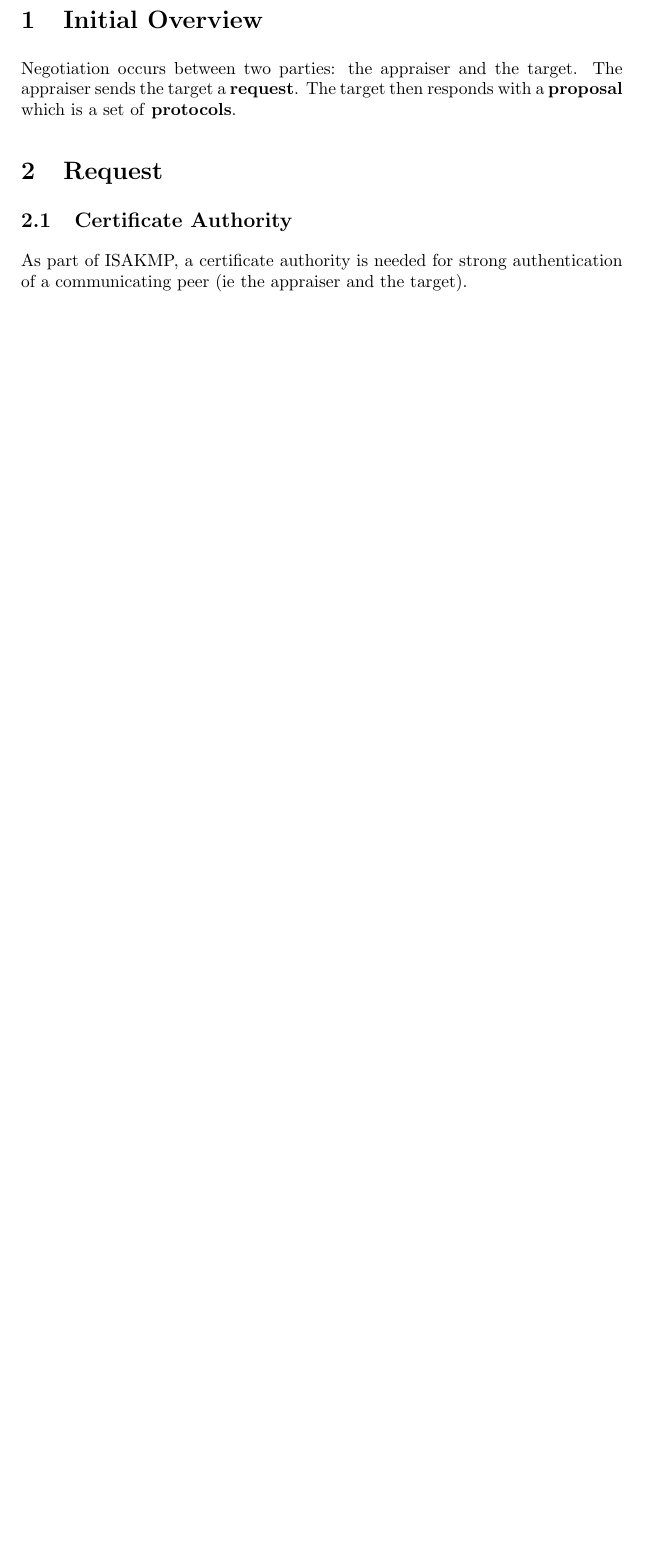
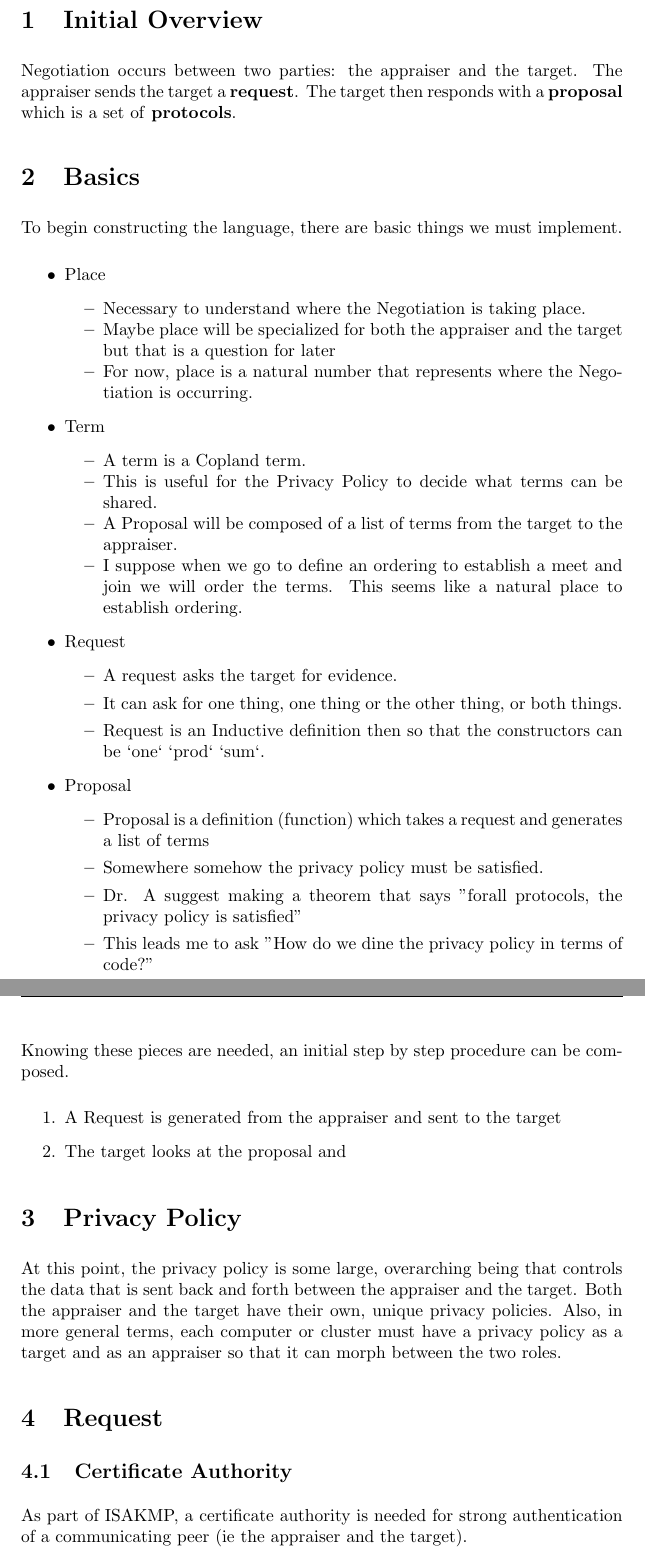
Before and after one commit to arfritzz/negotiation, a LaTeX document (Negotiation.tex): part of page 1 of 3 before the commit and two parts of pages 1 and 2 of 5 after it, the two joined at a grey line, cut so that both start at the same text, the shorter picture padded with empty space. Compiled offline with pdfLaTeX.

Commit message:
updating

```diff
--- a/Negotiation.tex
+++ b/Negotiation.tex
@@ -42,6 +42,55 @@
   Negotiation occurs between two parties: the appraiser and the target.
   The appraiser sends the target a \textbf{request}. The target then responds
   with a \textbf{proposal} which is a set of \textbf{protocols}.
+
+\section {Basics}
+
+To begin constructing the language, there are basic things we must implement.
+
+\begin{itemize}
+\item Place
+	\begin{itemize}
+	\squash
+	\item Necessary to understand where the Negotiation is taking place.
+	\item Maybe place will be specialized for both the appraiser and the target but that is a question for later
+	\item For now, place is a natural number that represents where the Negotiation is occurring.
+	\end{itemize}
+\item Term
+	\begin{itemize}
+	\squash
+	\item A term is a Copland term.
+	\item This is useful for the Privacy Policy to decide what terms can be shared.
+	\item A Proposal will be composed of a list of terms from the target to the appraiser.
+	\item I suppose when we go to define an ordering to establish a meet and join we will order the terms. This seems like a natural place to establish ordering.
+	\end{itemize}
+\item Request
+	\begin{itemize}
+	\item A request asks the target for evidence.
+	\item It can ask for one thing, one thing or the other thing, or both things.
+	\item Request is an Inductive definition then so that the constructors can be `one` `prod` `sum`.
+	\end{itemize}
+\item Proposal
+	\begin{itemize}
+	\item Proposal is a definition (function) which takes a request and generates a list of terms
+	\item Somewhere somehow the privacy policy must be satisfied.
+	\item Dr. A suggest making a theorem that says "forall protocols, the privacy policy is satisfied"
+	\item This leads me to ask "How do we dine the privacy policy in terms of code?"
+	\end{itemize}
+
+\end{itemize}
+
+Knowing these pieces are needed, an initial step by step procedure can be composed.
+\begin{enumerate}
+\item A Request is generated from the appraiser and sent to the target
+	\begin{itemize}
+
+	\end{itemize}
+\item The target looks at the proposal and
+\end{enumerate}
+
+\section {Privacy Policy}
+
+At this point, the privacy policy is some large, overarching being that controls the data that is sent back and forth between the appraiser and the target. Both the appraiser and the target have their own, unique privacy policies. Also, in more general terms, each computer or cluster must have a privacy policy as a target and as an appraiser so that it can morph between the two roles.
 
 \section {Request}
 
```
Also changed, not shown: Negotiation.tex (12 more changed lines).
